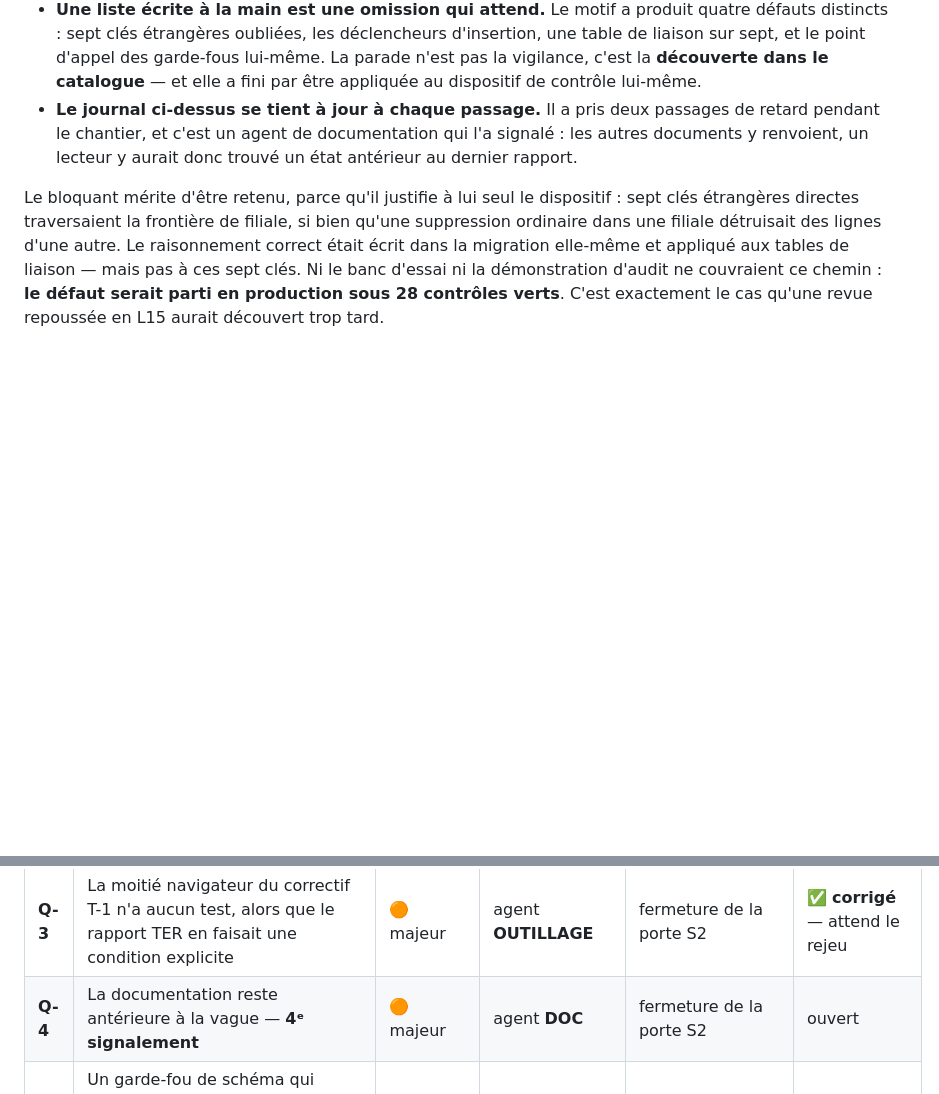
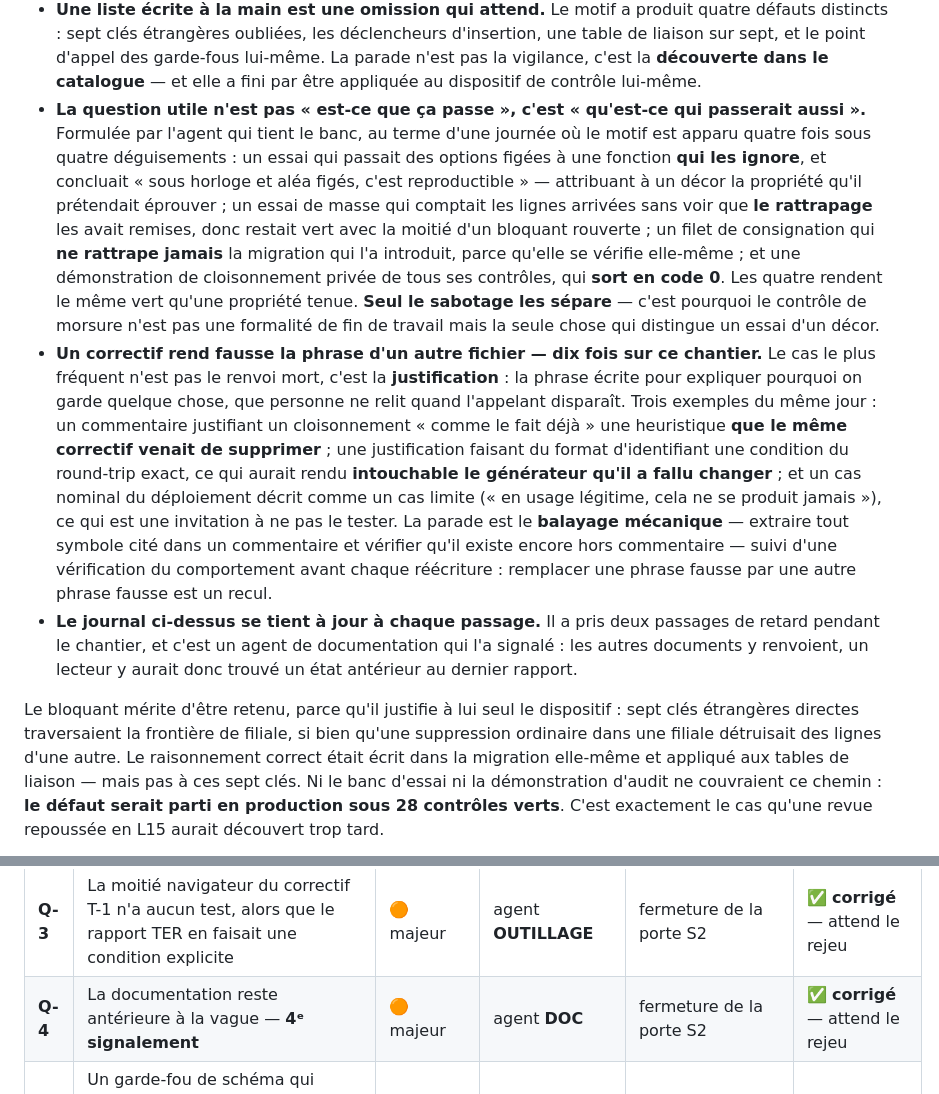
Before and after one commit to Hakim1195/cyber-grc, a Markdown page: docs/PLAN_EXECUTION.md, 2 parts joined by grey strips. Rendered like a GitHub page; blank space fills up the shorter version.

Commit message:
Deux leçons de la journée, écrites là où la prochaine porte les lira
La première vient de l'agent qui tient le banc : la question utile n'est pas
« est-ce que ça passe », c'est « qu'est-ce qui passerait aussi ». Le motif est
apparu quatre fois aujourd'hui sous quatre déguisements — des options figées
passées à une fonction qui les ignore, un essai de masse aveugle au rattrapage
qui remet les lignes, un filet qui ne rattrape jamais la migration qui l'a
introduit, une démonstration privée de tous ses contrôles qui sort en code 0.
Les quatre rendent le même vert qu'une propriété tenue. Seul le sabotage les
sépare, ce qui fait du contrôle de morsure non pas une formalité de fin de
travail mais la seule chose qui distingue un essai d'un décor.

La seconde compte ses occurrences : dix. Un correctif rend fausse la phrase
d'un autre fichier, et le cas fréquent n'est pas le renvoi mort — c'est la
justification, la phrase écrite pour expliquer pourquoi on garde quelque chose,
que personne ne relit quand l'appelant disparaît.

Co-Authored-By: Claude Opus 5 <noreply@anthropic.com>
Claude-Session: https://claude.ai/code/session_01QWbf1WAAqkw4YNtq3ZMZ8F

```diff
--- a/docs/PLAN_EXECUTION.md
+++ b/docs/PLAN_EXECUTION.md
@@ -341,6 +341,28 @@ Ce que trois passages ont appris, et qui vaut pour toutes les portes à venir :
   sur sept, et le point d'appel des garde-fous lui-même. La parade n'est pas la vigilance, c'est
   la **découverte dans le catalogue** — et elle a fini par être appliquée au dispositif de
   contrôle lui-même.
+- **La question utile n'est pas « est-ce que ça passe », c'est « qu'est-ce qui passerait aussi ».**
+  Formulée par l'agent qui tient le banc, au terme d'une journée où le motif est apparu quatre fois
+  sous quatre déguisements : un essai qui passait des options figées à une fonction **qui les
+  ignore**, et concluait « sous horloge et aléa figés, c'est reproductible » — attribuant à un
+  décor la propriété qu'il prétendait éprouver ; un essai de masse qui comptait les lignes
+  arrivées sans voir que **le rattrapage** les avait remises, donc restait vert avec la moitié
+  d'un bloquant rouverte ; un filet de consignation qui **ne rattrape jamais** la migration qui
+  l'a introduit, parce qu'elle se vérifie elle-même ; et une démonstration de cloisonnement
+  privée de tous ses contrôles, qui **sort en code 0**. Les quatre rendent le même vert qu'une
+  propriété tenue. **Seul le sabotage les sépare** — c'est pourquoi le contrôle de morsure n'est
+  pas une formalité de fin de travail mais la seule chose qui distingue un essai d'un décor.
+- **Un correctif rend fausse la phrase d'un autre fichier — dix fois sur ce chantier.** Le cas le
+  plus fréquent n'est pas le renvoi mort, c'est la **justification** : la phrase écrite pour
+  expliquer pourquoi on garde quelque chose, que personne ne relit quand l'appelant disparaît.
+  Trois exemples du même jour : un commentaire justifiant un cloisonnement « comme le fait déjà »
+  une heuristique **que le même correctif venait de supprimer** ; une justification faisant du
+  format d'identifiant une condition du round-trip exact, ce qui aurait rendu **intouchable le
+  générateur qu'il a fallu changer** ; et un cas nominal du déploiement décrit comme un cas limite
+  (« en usage légitime, cela ne se produit jamais »), ce qui est une invitation à ne pas le
+  tester. La parade est le **balayage mécanique** — extraire tout symbole cité dans un commentaire
+  et vérifier qu'il existe encore hors commentaire — suivi d'une vérification du comportement
+  avant chaque réécriture : remplacer une phrase fausse par une autre phrase fausse est un recul.
 - **Le journal ci-dessus se tient à jour à chaque passage.** Il a pris deux passages de retard
   pendant le chantier, et c'est un agent de documentation qui l'a signalé : les autres documents
   y renvoient, un lecteur y aurait donc trouvé un état antérieur au dernier rapport.
@@ -371,7 +393,7 @@ jamais seulement sur le correctif.
 | **Q-1** | Le générateur d'identifiants corrigé, gardé et démontré n'est pas celui qui écrit : tout identifiant réellement écrit vient d'`engendrerIdentifiant()` en TypeScript, un million de valeurs, sans garde-fou | 🟠 majeur | agent **API** | fermeture de la porte S2 | ✅ **corrigé** — attend le rejeu de la porte |
 | **Q-2** | La ré-émission d'identifiant n'est pas idempotente : trois reprises de la même sauvegarde donnent trois clones, et la référence vise le dernier. Le correctif T-4 lui a ouvert le chemin | 🟠 majeur | agent **API** | **avant la mise en service pilote** | ✅ **corrigé** — attend le rejeu |
 | **Q-3** | La moitié navigateur du correctif T-1 n'a aucun test, alors que le rapport TER en faisait une condition explicite | 🟠 majeur | agent **OUTILLAGE** | fermeture de la porte S2 | ✅ **corrigé** — attend le rejeu |
-| **Q-4** | La documentation reste antérieure à la vague — **4ᵉ signalement** | 🟠 majeur | agent **DOC** | fermeture de la porte S2 | ouvert |
+| **Q-4** | La documentation reste antérieure à la vague — **4ᵉ signalement** | 🟠 majeur | agent **DOC** | fermeture de la porte S2 | ✅ **corrigé** — attend le rejeu |
 | **Q-5** | Un garde-fou de schéma qui *cesse d'être découvert* disparaît en silence : `f_verifier_schema()` ne refuse que s'il n'en trouve **aucun**. Une migration qui renomme ou re-signe une fonction suffit | 🔵 mineur | agent **OUTILLAGE** | fermeture de la porte S2 | ✅ **corrigé** (`005`) — attend le rejeu |
 | **Q-6** | Trois textes rendus faux par les correctifs T-2 et T-4 : l'en-tête d'`applyImport`, les commentaires de `uq_imports_idempotence` et `imports.cle_idempotence`, l'anomalie `identifiant-duplique` | 🔵 mineur | (a) et (c) agent **API** · (b) **lot L3**, voir ci-dessous | (a)(c) porte S2 · (b) vague 3 | ◐ **(c) corrigé** · (a) en cours (FRONTEND) · (b) reporté L3, §22 E5 |
 | **Q-7** | `imports.id` est engendré par un `Math.random()` en ligne sur un million de valeurs — quatrième clone de la convention d'identifiant, alors que le §2 des conventions n'en veut **qu'un** | 🔵 mineur | agent **API**, avec Q-1 | fermeture de la porte S2 | ✅ **corrigé** — attend le rejeu |
```
